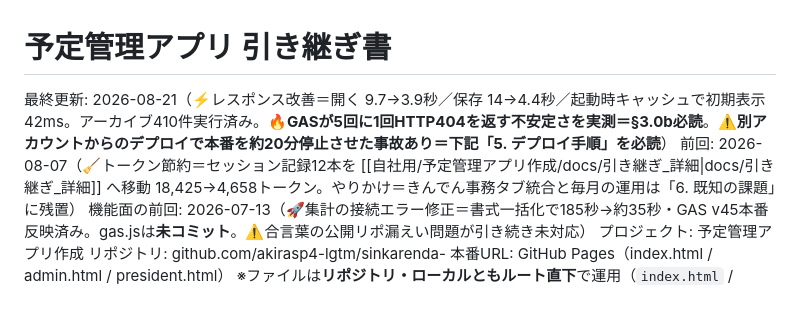
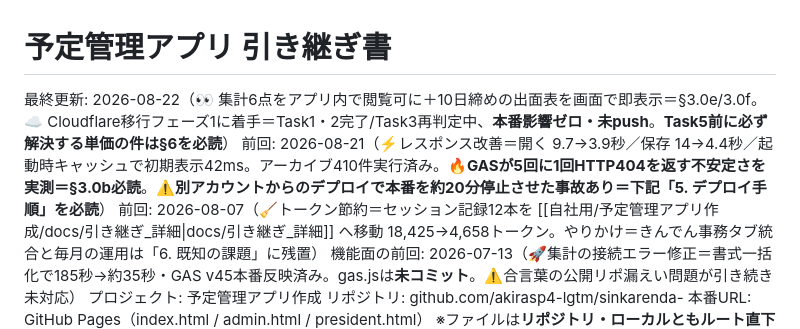
Before and after one commit to akirasp4-lgtm/sinkarenda-, a Markdown page: 引き継ぎ.md, the part around one of its changes. Rendered like a GitHub page; blank space fills up the shorter version.

Commit message:
docs: Cloudflare移行フェーズ1の進捗と、Task5前に必ず解決する単価の件を記録
Co-Authored-By: Claude Opus 5 <noreply@anthropic.com>

```diff
--- a/引き継ぎ.md
+++ b/引き継ぎ.md
@@ -1,6 +1,7 @@
 # 予定管理アプリ 引き継ぎ書
 
-最終更新: 2026-08-21（⚡レスポンス改善＝開く 9.7→3.9秒／保存 14→4.4秒／起動時キャッシュで初期表示42ms。アーカイブ410件実行済み。**🔥GASが5回に1回HTTP404を返す不安定さを実測＝§3.0b必読**。**⚠️別アカウントからのデプロイで本番を約20分停止させた事故あり＝下記「5. デプロイ手順」を必読**）
+最終更新: 2026-08-22（👀 集計6点をアプリ内で閲覧可に＋10日締めの出面表を画面で即表示＝§3.0e/3.0f。☁️ Cloudflare移行フェーズ1に着手＝Task1・2完了/Task3再判定中、**本番影響ゼロ・未push**。**Task5前に必ず解決する単価の件は§6を必読**）
+前回: 2026-08-21（⚡レスポンス改善＝開く 9.7→3.9秒／保存 14→4.4秒／起動時キャッシュで初期表示42ms。アーカイブ410件実行済み。**🔥GASが5回に1回HTTP404を返す不安定さを実測＝§3.0b必読**。**⚠️別アカウントからのデプロイで本番を約20分停止させた事故あり＝下記「5. デプロイ手順」を必読**）
 前回: 2026-08-07（🧹トークン節約＝セッション記録12本を [[自社用/予定管理アプリ作成/docs/引き継ぎ_詳細|docs/引き継ぎ_詳細]] へ移動 18,425→4,658トークン。やりかけ＝きんでん事務タブ統合と毎月の運用は「6. 既知の課題」に残置）
 機能面の前回: 2026-07-13（🚀集計の接続エラー修正＝書式一括化で185秒→約35秒・GAS v45本番反映済み。gas.jsは**未コミット**。⚠️合言葉の公開リポ漏えい問題が引き続き未対応）
 プロジェクト: 予定管理アプリ作成
```
Also changed, not shown: other parts of 引き継ぎ.md (+57 -0 lines).
